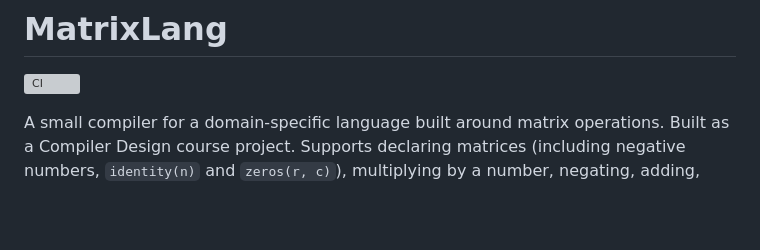
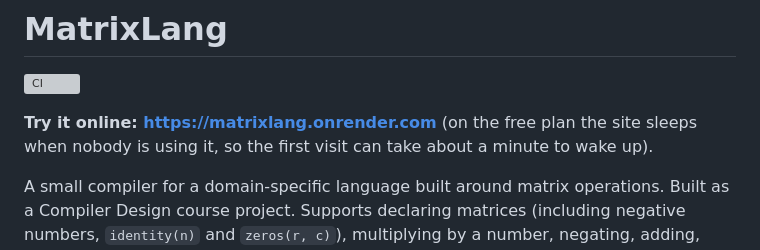
Before and after one commit to drj1049/matrixLang, a Markdown page: README.md, the part around the change. GitHub-like rendering; blank space fills up the shorter version; grey boxes are pictures that could not be loaded.

Commit message:
add live demo link

```diff
--- a/README.md
+++ b/README.md
@@ -1,6 +1,8 @@
 # MatrixLang
 
 ![CI](https://github.com/drj1049/matrixLang/actions/workflows/ci.yml/badge.svg)
+
+**Try it online: https://matrixlang.onrender.com** (on the free plan the site sleeps when nobody is using it, so the first visit can take about a minute to wake up).
 
 A small compiler for a domain-specific language built around matrix operations. Built as a Compiler Design course project. Supports declaring matrices (including negative numbers, `identity(n)` and `zeros(r, c)`), multiplying by a number, negating, adding, subtracting, multiplying, transposing, inverting, and printing them. Programs compile to plain C, either a standalone program or a function other C code can call, and chains of multiplications are reordered to the cheapest order.
 
```
